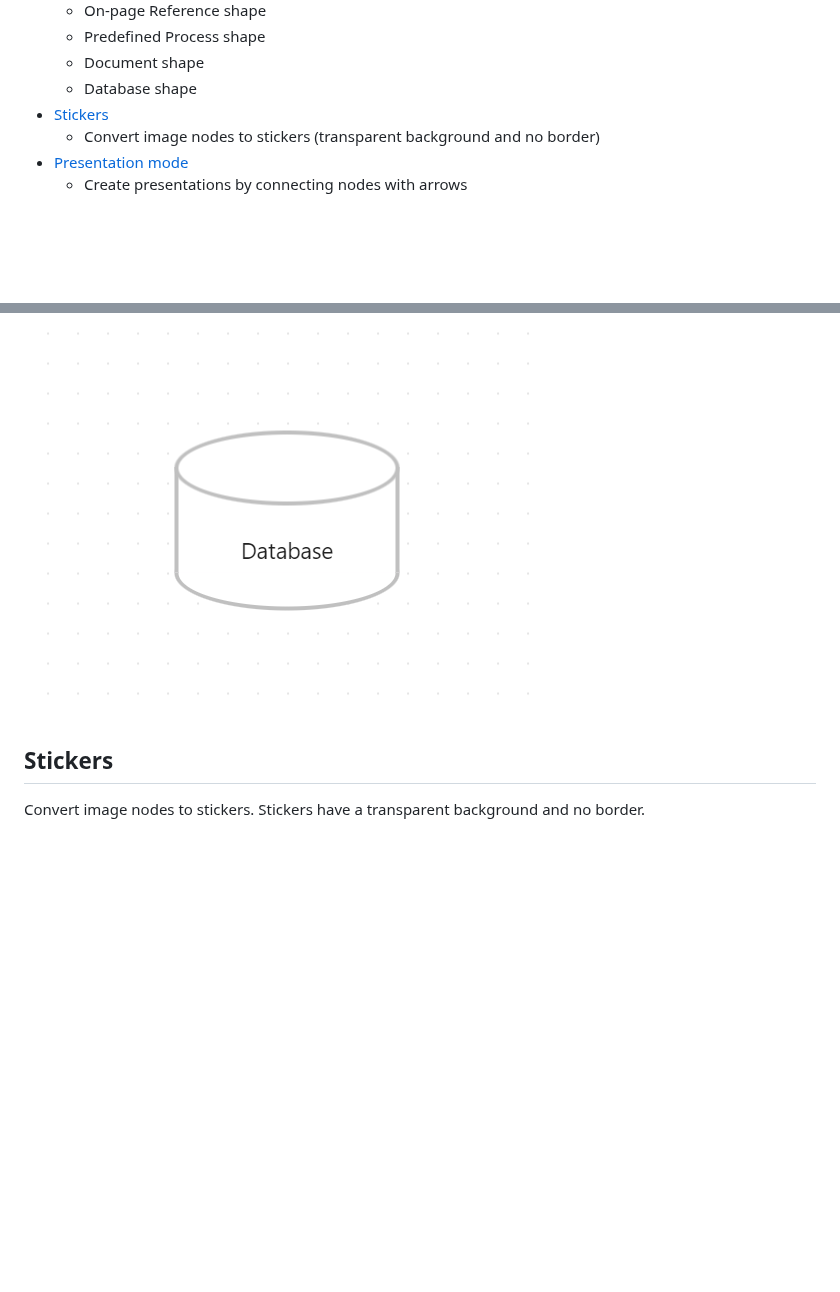
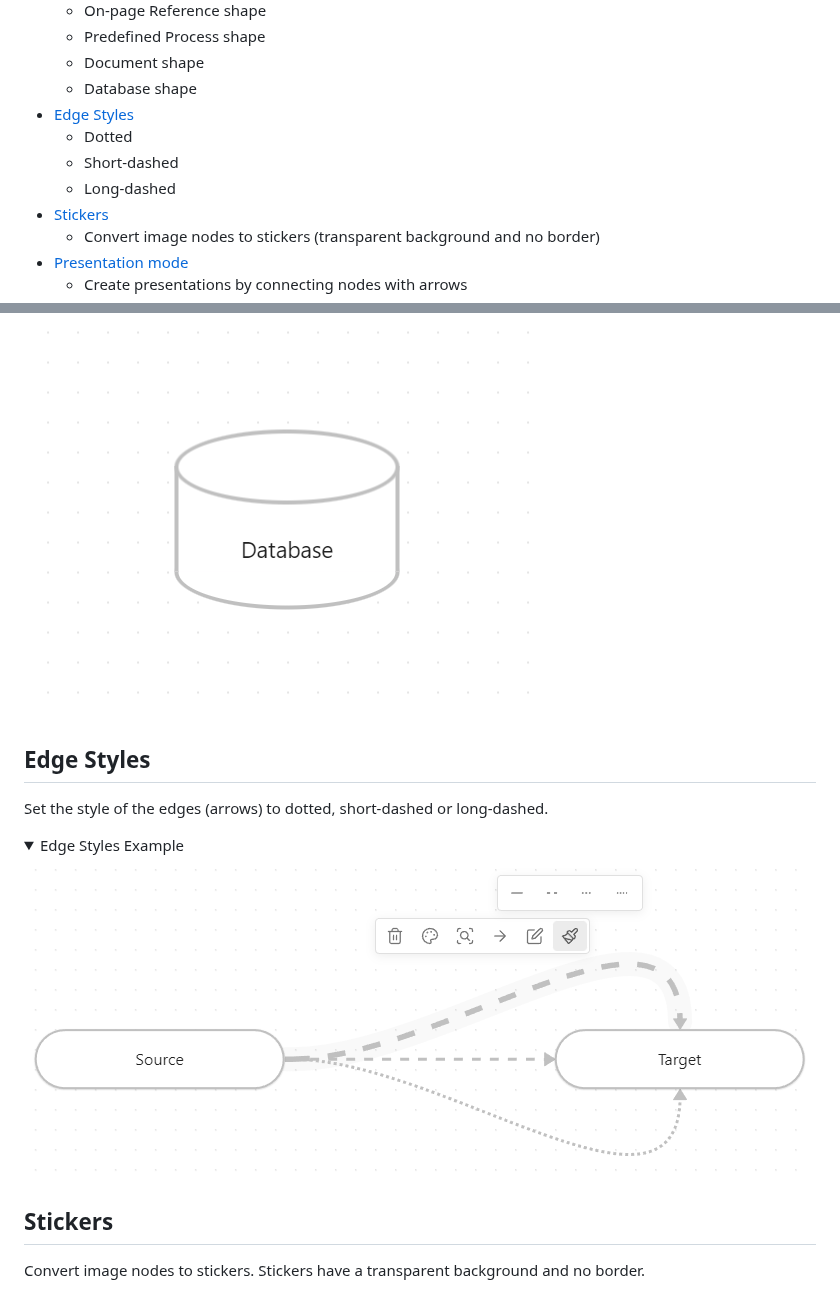
Before and after one commit to Developer-Mike/obsidian-advanced-canvas, a Markdown page: README.md, 2 parts joined by grey strips. GitHub-like rendering; pictures changed too: assets/edge-styles.png (added); folded sections open; blank space fills up the shorter version.

Commit message:
Updated styles

```diff
--- a/README.md
+++ b/README.md
@@ -36,6 +36,10 @@ All features can be enabled/disabled in the settings.
   - Predefined Process shape
   - Document shape
   - Database shape
+- [Edge Styles](#edge-styles)
+  - Dotted
+  - Short-dashed
+  - Long-dashed
 - [Stickers](#stickers)
   - Convert image nodes to stickers (transparent background and no border)
 - [Presentation mode](#presentation)
@@ -132,6 +136,14 @@ All features can be enabled/disabled in the settings.
 <details>
     <summary>Database Shape</summary>
     <img src="./assets/flowchart-nodes/database.png" alt="Database Shape"/>
+</details>
+
+## Edge Styles
+Set the style of the edges (arrows) to dotted, short-dashed or long-dashed.
+
+<details>
+    <summary>Edge Styles Example</summary>
+    <img src="./assets/edge-styles.png" alt="Edge Styles Example"/>
 </details>
 
 ## Stickers
```
Also changed, not shown: 1 other file.
